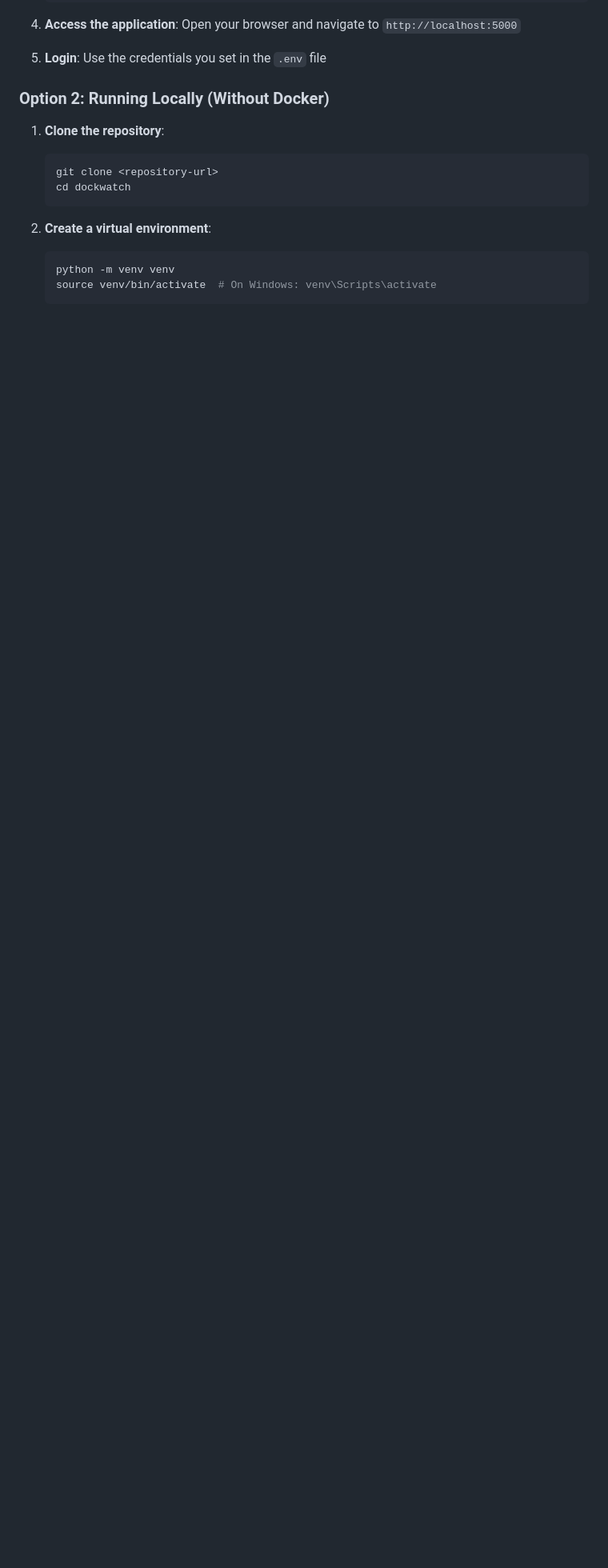
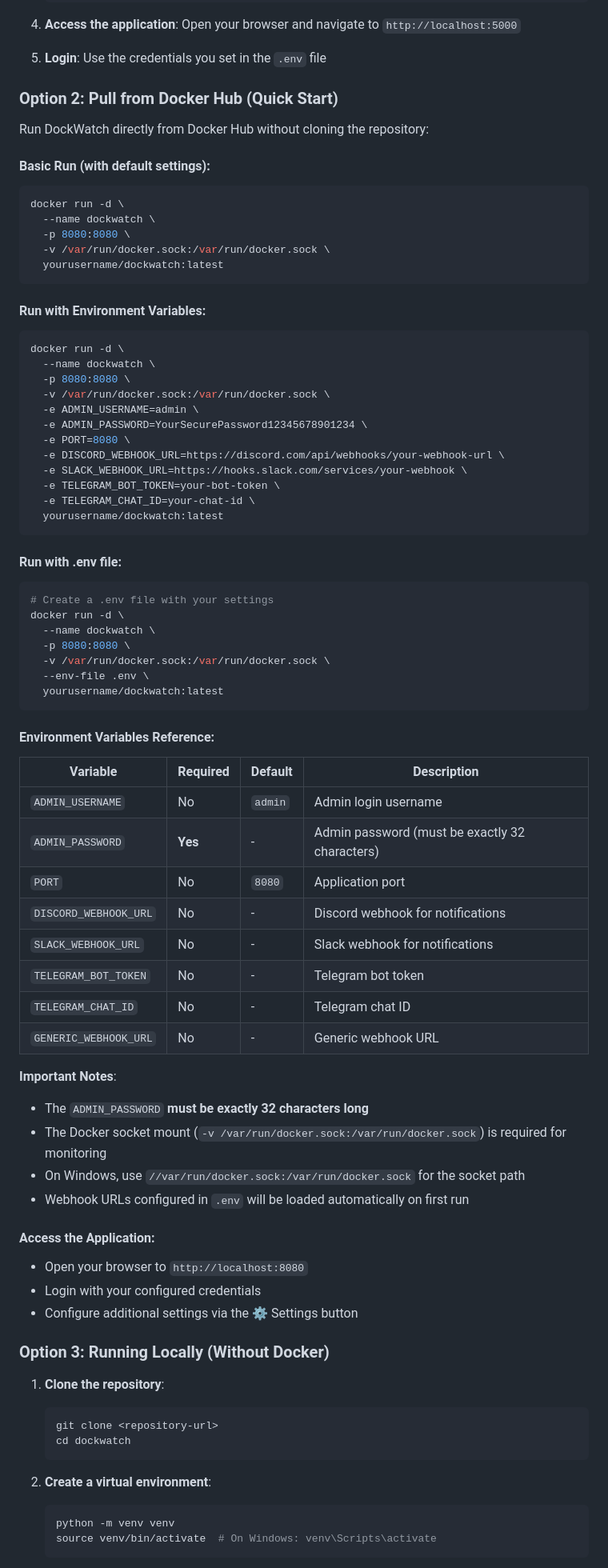
Before and after one commit to RuturajS/dockwatch, a Markdown page: README.md, the part around the change. Shown at 80% size. Drawn GitHub-style; blank space fills up the shorter version.

Commit message:
docs: Add Docker Hub deployment instructions with environment variables

````diff
--- a/README.md
+++ b/README.md
@@ -53,7 +53,71 @@ A modern web-based Docker monitoring tool built with Python Flask. Monitor your
 5. **Login**:
    Use the credentials you set in the `.env` file
 
-### Option 2: Running Locally (Without Docker)
+### Option 2: Pull from Docker Hub (Quick Start)
+
+Run DockWatch directly from Docker Hub without cloning the repository:
+
+#### **Basic Run (with default settings)**:
+```bash
+docker run -d \
+  --name dockwatch \
+  -p 8080:8080 \
+  -v /var/run/docker.sock:/var/run/docker.sock \
+  yourusername/dockwatch:latest
+```
+
+#### **Run with Environment Variables**:
+```bash
+docker run -d \
+  --name dockwatch \
+  -p 8080:8080 \
+  -v /var/run/docker.sock:/var/run/docker.sock \
+  -e ADMIN_USERNAME=admin \
+  -e ADMIN_PASSWORD=YourSecurePassword12345678901234 \
+  -e PORT=8080 \
+  -e DISCORD_WEBHOOK_URL=https://discord.com/api/webhooks/your-webhook-url \
+  -e SLACK_WEBHOOK_URL=https://hooks.slack.com/services/your-webhook \
+  -e TELEGRAM_BOT_TOKEN=your-bot-token \
+  -e TELEGRAM_CHAT_ID=your-chat-id \
+  yourusername/dockwatch:latest
+```
+
+#### **Run with .env file**:
+```bash
+# Create a .env file with your settings
+docker run -d \
+  --name dockwatch \
+  -p 8080:8080 \
+  -v /var/run/docker.sock:/var/run/docker.sock \
+  --env-file .env \
+  yourusername/dockwatch:latest
+```
+
+#### **Environment Variables Reference**:
+
+| Variable | Required | Default | Description |
+|----------|----------|---------|-------------|
+| `ADMIN_USERNAME` | No | `admin` | Admin login username |
+| `ADMIN_PASSWORD` | **Yes** | - | Admin password (must be exactly 32 characters) |
+| `PORT` | No | `8080` | Application port |
+| `DISCORD_WEBHOOK_URL` | No | - | Discord webhook for notifications |
+| `SLACK_WEBHOOK_URL` | No | - | Slack webhook for notifications |
+| `TELEGRAM_BOT_TOKEN` | No | - | Telegram bot token |
+| `TELEGRAM_CHAT_ID` | No | - | Telegram chat ID |
+| `GENERIC_WEBHOOK_URL` | No | - | Generic webhook URL |
+
+**Important Notes**:
+- The `ADMIN_PASSWORD` **must be exactly 32 characters long**
+- The Docker socket mount (`-v /var/run/docker.sock:/var/run/docker.sock`) is required for monitoring
+- On Windows, use `//var/run/docker.sock:/var/run/docker.sock` for the socket path
+- Webhook URLs configured in `.env` will be loaded automatically on first run
+
+#### **Access the Application**:
+- Open your browser to `http://localhost:8080`
+- Login with your configured credentials
+- Configure additional settings via the ⚙️ Settings button
+
+### Option 3: Running Locally (Without Docker)
 
 1. **Clone the repository**:
    ```bash
````
